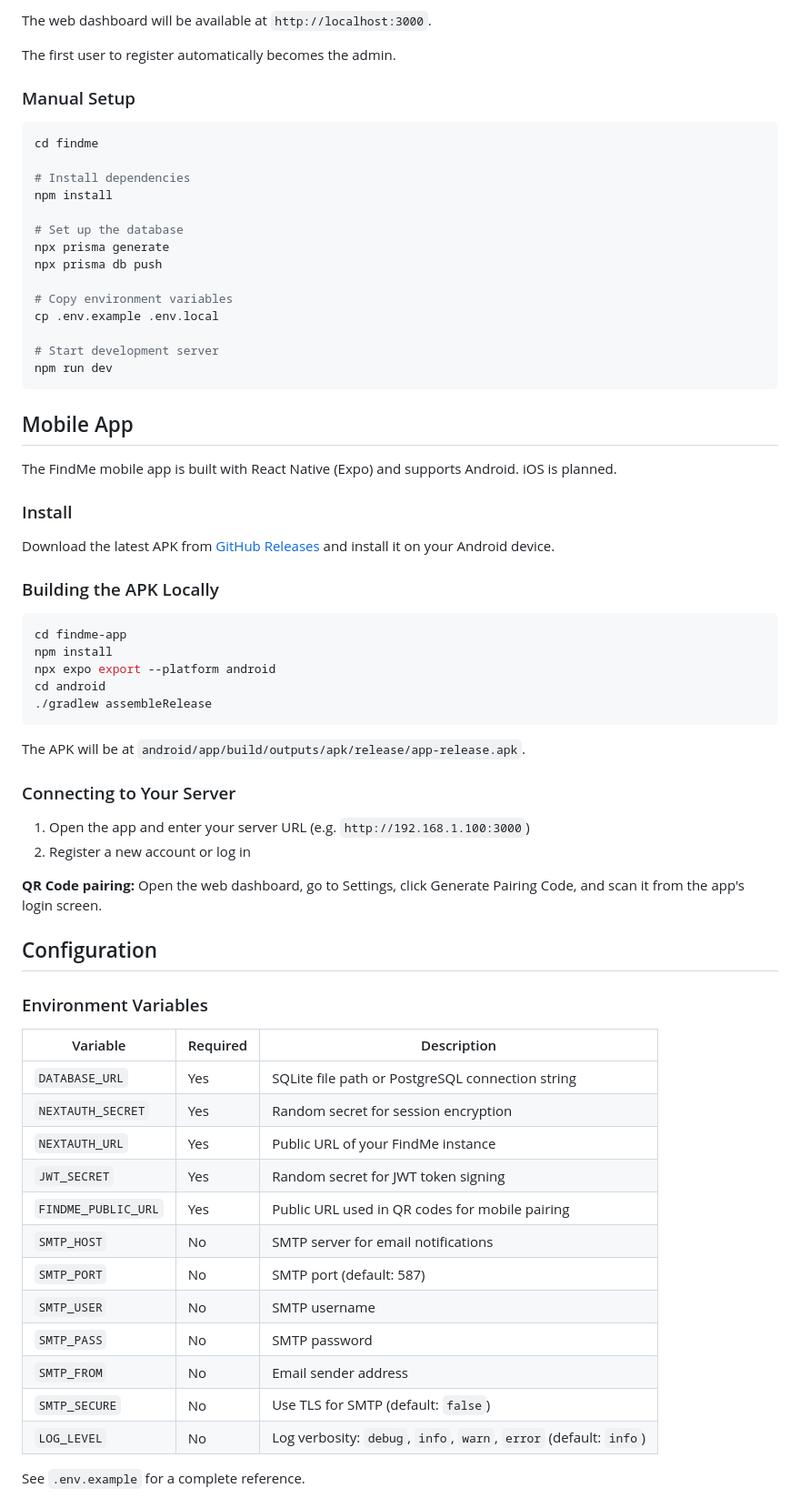
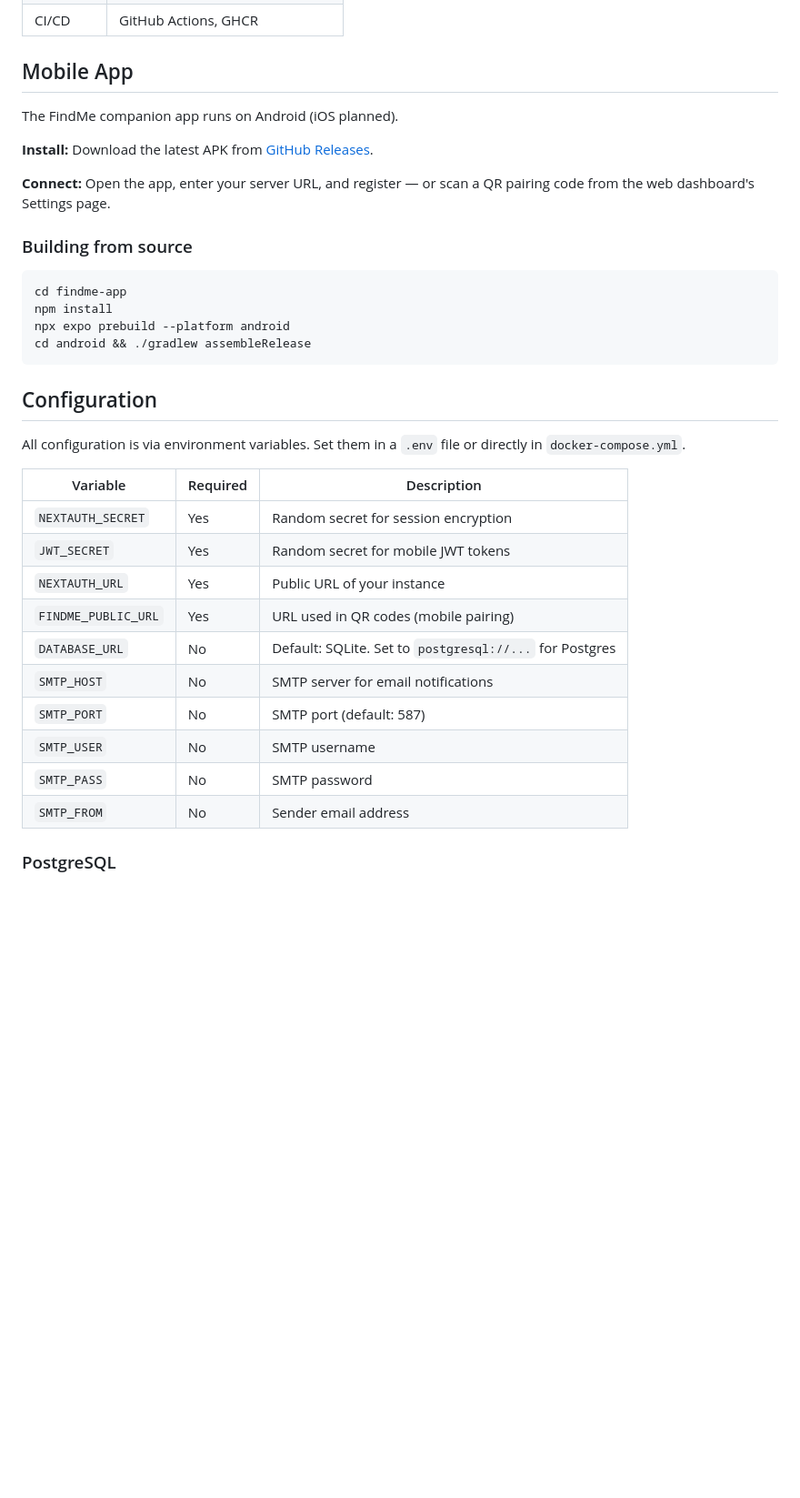
Before and after one commit to bjoernch/FindMe, a Markdown page: README.md, the part around one of its changes. Shown at 91% size. GitHub-like rendering; blank space fills up the shorter version.

````diff
--- a/README.md
+++ b/README.md
@@ -76,71 +80,38 @@ docker compose up -d
-The web dashboard will be available at `http://localhost:3000`.
-
-The first user to register automatically becomes the admin.
-
-### Manual Setup
-
-```bash
-cd findme
-
-# Install dependencies
-npm install
-
-# Set up the database
-npx prisma generate
-npx prisma db push
-
-# Copy environment variables
-cp .env.example .env.local
-
-# Start development server
-npm run dev
-```
+| CI/CD | GitHub Actions, GHCR |
 
 ## Mobile App
 
-The FindMe mobile app is built with React Native (Expo) and supports Android. iOS is planned.
+The FindMe companion app runs on Android (iOS planned).
 
-### Install
+**Install:** Download the latest APK from [GitHub Releases](../../releases).
 
-Download the latest APK from [GitHub Releases](../../releases) and install it on your Android device.
+**Connect:** Open the app, enter your server URL, and register — or scan a QR pairing code from the web dashboard's Settings page.
 
-### Building the APK Locally
+### Building from source
 
 ```bash
 cd findme-app
 npm install
-npx expo export --platform android
-cd android
-./gradlew assembleRelease
+npx expo prebuild --platform android
+cd android && ./gradlew assembleRelease
 ```
-
-The APK will be at `android/app/build/outputs/apk/release/app-release.apk`.
-
-### Connecting to Your Server
-
-1. Open the app and enter your server URL (e.g. `http://192.168.1.100:3000`)
-2. Register a new account or log in
-
-**QR Code pairing:** Open the web dashboard, go to Settings, click Generate Pairing Code, and scan it from the app's login screen.
 
 ## Configuration
 
-### Environment Variables
+All configuration is via environment variables. Set them in a `.env` file or directly in `docker-compose.yml`.
 
 | Variable | Required | Description |
 |----------|----------|-------------|
-| `DATABASE_URL` | Yes | SQLite file path or PostgreSQL connection string |
 | `NEXTAUTH_SECRET` | Yes | Random secret for session encryption |
-| `NEXTAUTH_URL` | Yes | Public URL of your FindMe instance |
-| `JWT_SECRET` | Yes | Random secret for JWT token signing |
-| `FINDME_PUBLIC_URL` | Yes | Public URL used in QR codes for mobile pairing |
+| `JWT_SECRET` | Yes | Random secret for mobile JWT tokens |
+| `NEXTAUTH_URL` | Yes | Public URL of your instance |
+| `FINDME_PUBLIC_URL` | Yes | URL used in QR codes (mobile pairing) |
+| `DATABASE_URL` | No | Default: SQLite. Set to `postgresql://...` for Postgres |
 | `SMTP_HOST` | No | SMTP server for email notifications |
 | `SMTP_PORT` | No | SMTP port (default: 587) |
 | `SMTP_USER` | No | SMTP username |
 | `SMTP_PASS` | No | SMTP password |
-| `SMTP_FROM` | No | Email sender address |
-| `SMTP_SECURE` | No | Use TLS for SMTP (default: `false`) |
-| `LOG_LEVEL` | No | Log verbosity: `debug`, `info`, `warn`, `error` (default: `info`) |
+| `SMTP_FROM` | No | Sender email address |
 
-See `.env.example` for a complete reference.
+### PostgreSQL
 
````
Also changed, not shown: other parts of README.md (+60 -158 lines).
